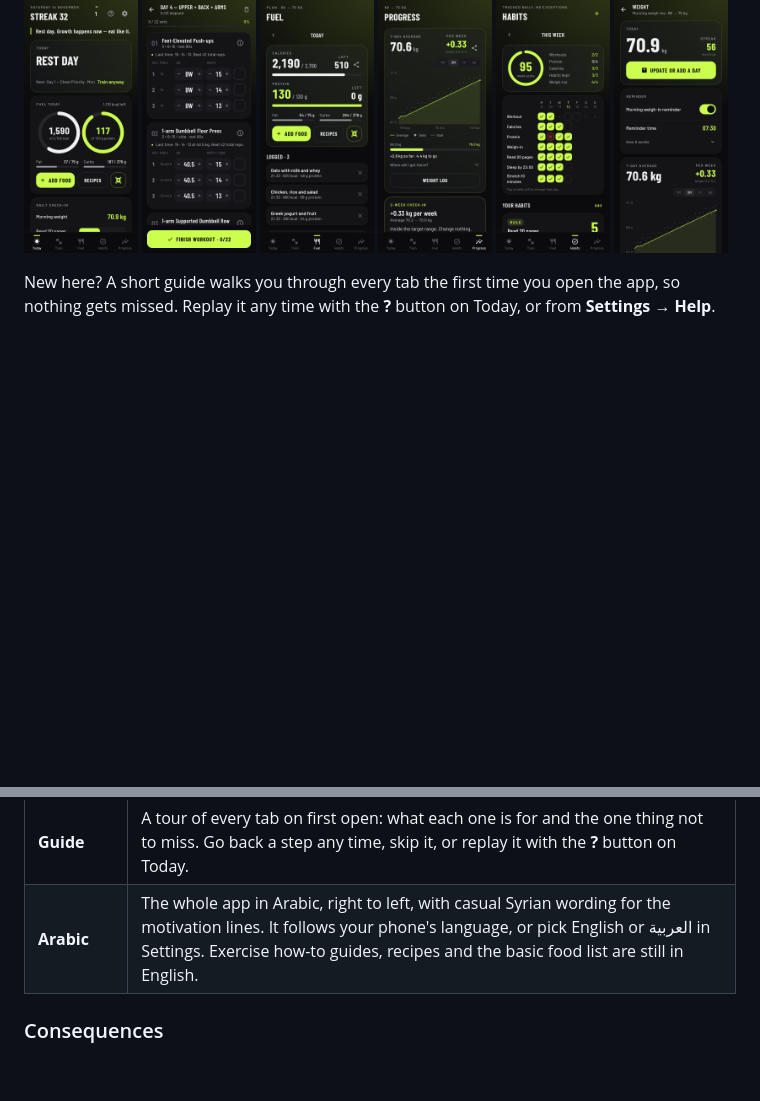
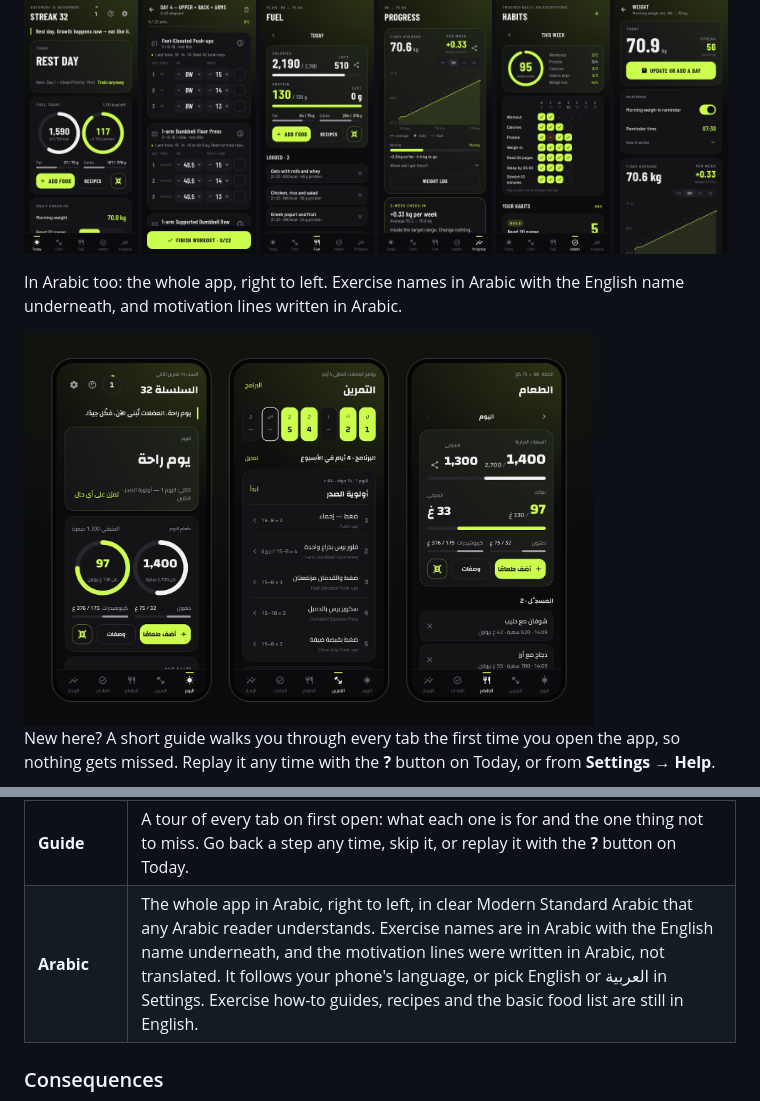
Before and after one commit to KIRAHERK/Forge, a Markdown page: README.md, 2 parts joined by grey strips. Rendered like a GitHub page; pictures changed too: docs/screenshots/arabic.png (added); blank space fills up the shorter version.

```diff
--- a/README.md
+++ b/README.md
@@ -18,6 +18,10 @@ Pick your color when you set up: green, red, purple, pink or blue. It runs throu
   <img src="docs/screenshots/habits.png" width="16%" alt="Habits">
   <img src="docs/screenshots/weight.png" width="16%" alt="Weight">
 </p>
+
+In Arabic too: the whole app, right to left. Exercise names in Arabic with the English name underneath, and motivation lines written in Arabic.
+
+<img src="docs/screenshots/arabic.png" width="80%" alt="Forge in Arabic: Today, Train and Fuel">
 
 New here? A short guide walks you through every tab the first time you open the app, so nothing gets missed. Replay it any time with the **?** button on Today, or from **Settings → Help**.
 
@@ -64,7 +68,7 @@ Prefer a dedicated updater? [Obtainium](https://github.com/ImranR98/Obtainium) w
 | **Share** | A share button on Progress, Fuel and every workout turns it into a 1440 × 1800 image with your numbers and a chart, ready for Instagram or WhatsApp. Cards earn a badge when you hit your targets, stay on track or set a personal record. |
 | **Color** | Pick the main color when you set up: green, red, purple, pink or blue. It changes the whole app, the widget and the share images. Change it any time in Settings. |
 | **Guide** | A tour of every tab on first open: what each one is for and the one thing not to miss. Go back a step any time, skip it, or replay it with the **?** button on Today. |
-| **Arabic** | The whole app in Arabic, right to left, with casual Syrian wording for the motivation lines. It follows your phone's language, or pick English or العربية in Settings. Exercise how-to guides, recipes and the basic food list are still in English. |
+| **Arabic** | The whole app in Arabic, right to left, in clear Modern Standard Arabic that any Arabic reader understands. Exercise names are in Arabic with the English name underneath, and the motivation lines were written in Arabic, not translated. It follows your phone's language, or pick English or العربية in Settings. Exercise how-to guides, recipes and the basic food list are still in English. |
 
 ### Consequences
 
```
Also changed, not shown: release-notes.md (+5 -3 lines), 3 other files.
